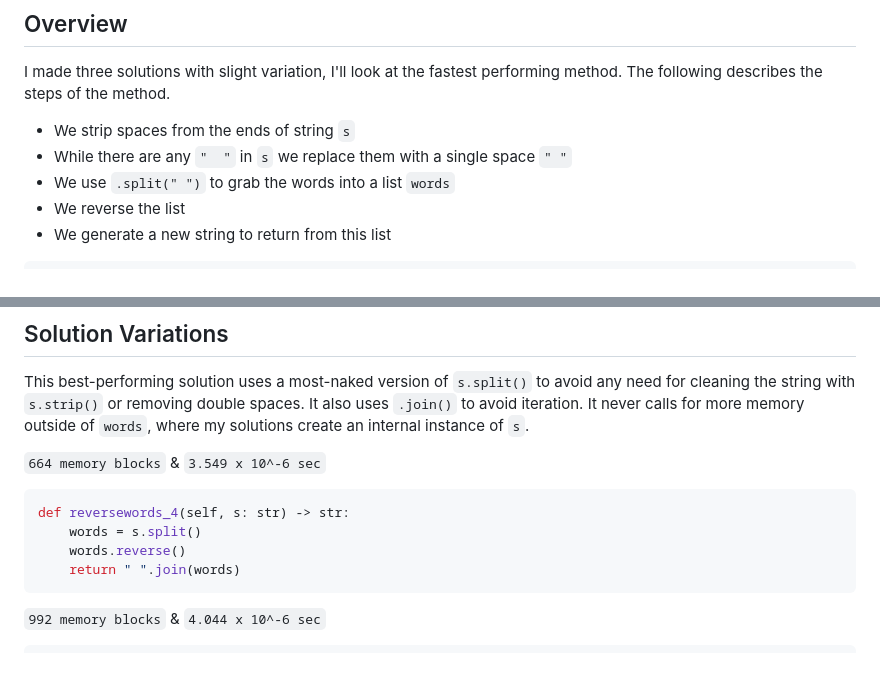
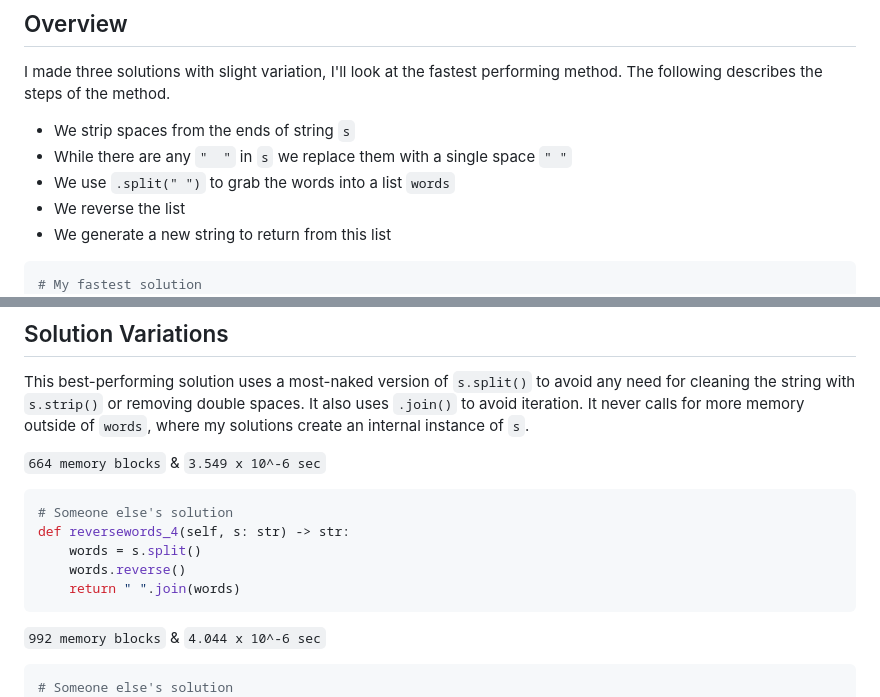
Before and after one commit to bmmurthum/LeetCode-Problems, a Markdown page: Medium/Reverse-Words-In-A-String/README.md, 2 parts joined by grey strips. Rendered like a GitHub page; blank space fills up the shorter version.

````diff
--- a/Medium/Reverse-Words-In-A-String/README.md
+++ b/Medium/Reverse-Words-In-A-String/README.md
@@ -33,6 +33,7 @@ I made three solutions with slight variation, I'll look at the fastest performin
 - We generate a new string to return from this list
 
 ```python
+# My fastest solution
 def reversewords_2(self, s: str) -> str:
     s = s.strip()
     while "  " in s:
@@ -111,6 +112,7 @@ This best-performing solution uses a most-naked version of `s.split()` to avoid
 
 `664 memory blocks` & `3.549 x 10^-6 sec`
 ```python
+# Someone else's solution
 def reversewords_4(self, s: str) -> str:
     words = s.split()
     words.reverse()
@@ -119,6 +121,7 @@ def reversewords_4(self, s: str) -> str:
 
 `992 memory blocks` & `4.044 x 10^-6 sec`
 ```python
+# Someone else's solution
 def reversewords_5(self, s: str) -> str:
         r = s.strip().split(" ")
         r1 = r[::-1]
````
